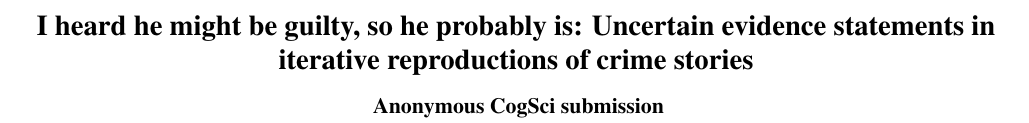
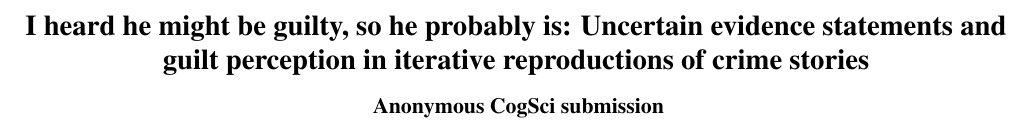
Before and after one commit to elisakreiss/IteratedNarration, a LaTeX paper (writing/2019_cogsci/cogsci_IN.tex): part of page 1 of 6, cut so that both start at the same text. Compiled offline with pdfLaTeX.

Commit message:
slight change to title

```diff
--- a/writing/2019_cogsci/cogsci_IN.tex
+++ b/writing/2019_cogsci/cogsci_IN.tex
@@ -69,7 +69,7 @@
 %\setlength{\belowcaptionskip}{0pt} % standard is 0pt
 %\setlength{\abovecaptionskip}{0pt} % standard is 0pt
 
-\title{I heard he might be guilty, so he probably is: Uncertain evidence statements in
+\title{I heard he might be guilty, so he probably is: Uncertain evidence statements and guilt perception in
   iterative reproductions of crime stories}
 
 % \title{Effect of Reproduction on the Suspect Presentation in Crime Stories}
```
